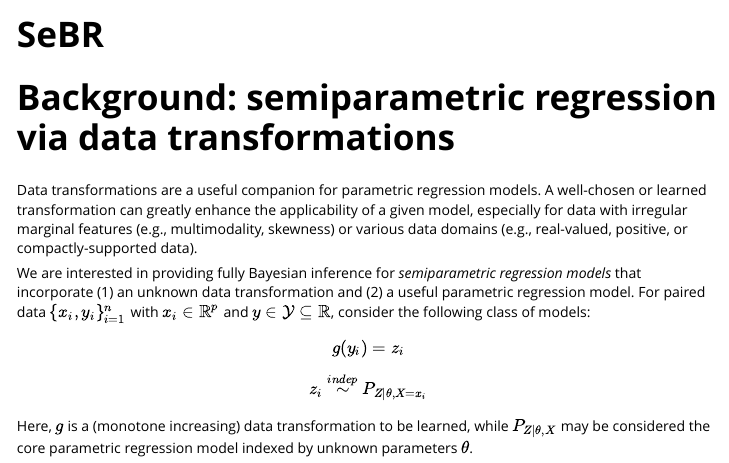
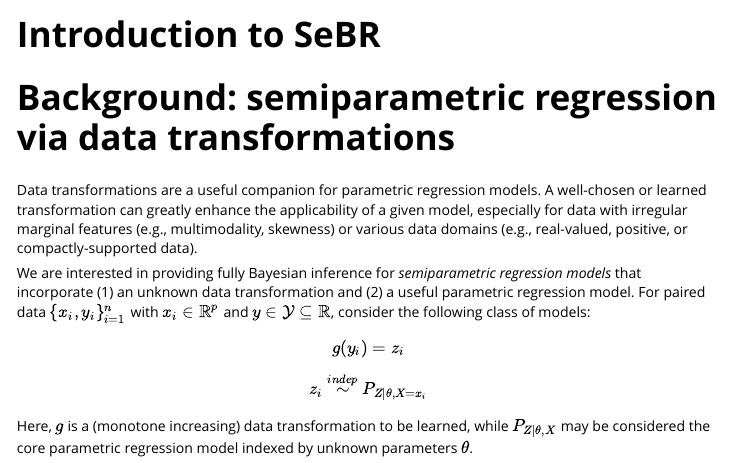
Before and after one commit to drkowal/SeBR, an R Markdown document (vignettes/SeBR.Rmd): the page in a window 1100 px wide, from its top. Rendered offline with R 4.5, knitr and Pandoc, with nearby package versions; some code elsewhere in the file could not run offline.

Commit message:
renamed vignette for better website visibility

```diff
--- a/vignettes/Intro-SeBR.Rmd
+++ b/vignettes/SeBR.Rmd
@@ -1,8 +1,8 @@
 ---
-title: "SeBR"
+title: "Introduction to SeBR"
 output: rmarkdown::html_vignette
 vignette: >
-  %\VignetteIndexEntry{SeBR}
+  %\VignetteIndexEntry{Introduction to SeBR}
   %\VignetteEngine{knitr::rmarkdown}
   %\VignetteEncoding{UTF-8}
 ---
```
